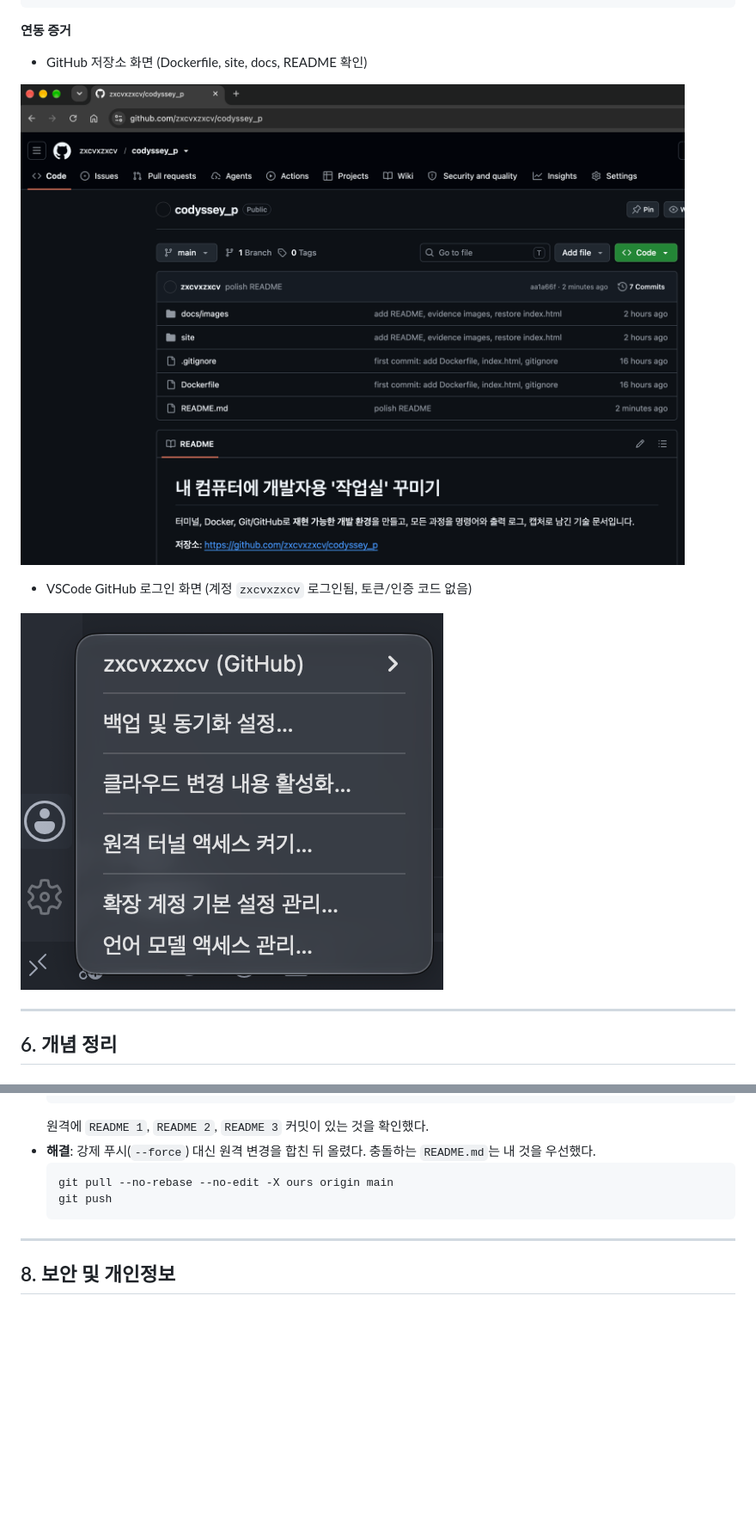
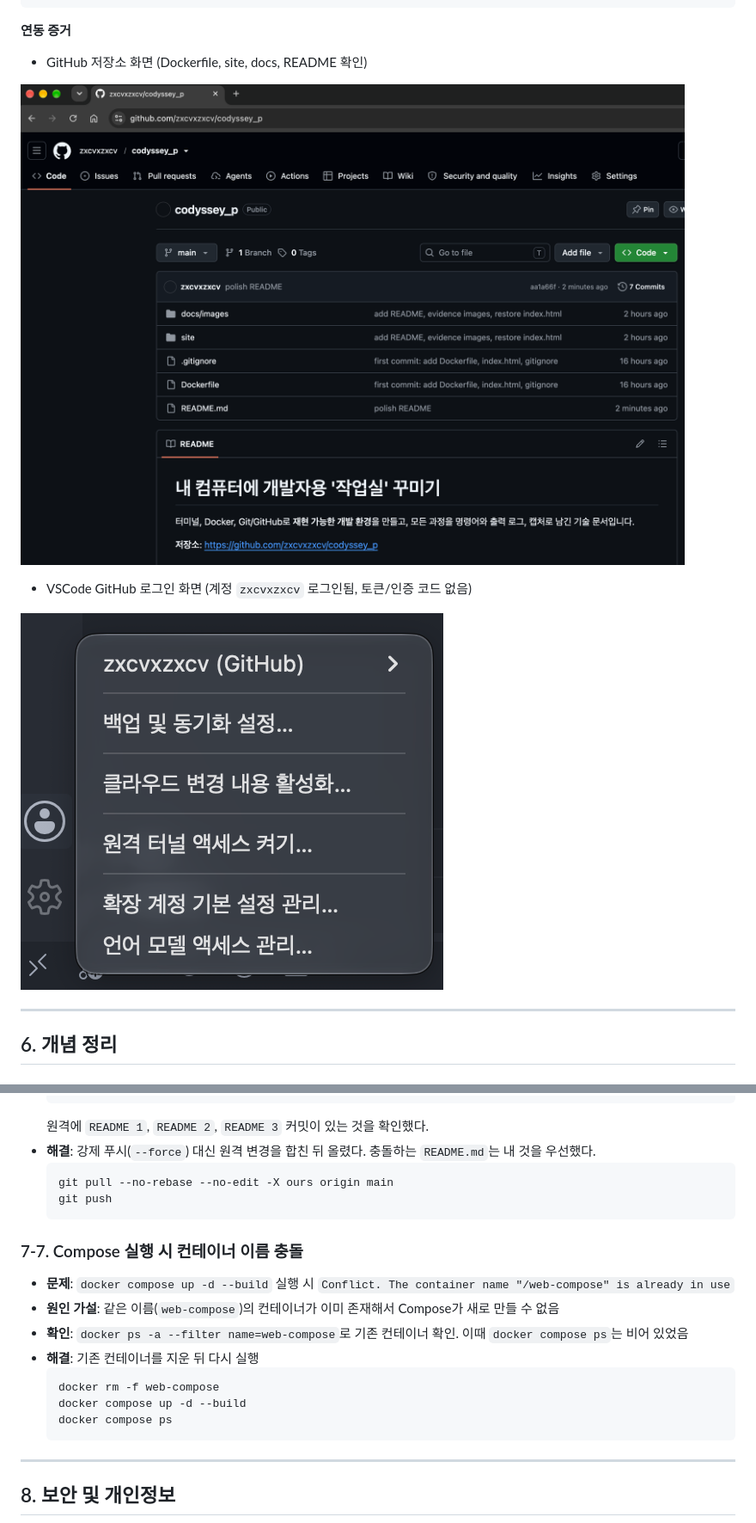
Before and after one commit to zxcvxzxcv/codyssey_p, a Markdown page: README.md, 2 parts joined by grey strips. Shown at 86% size. Rendered like a GitHub page; blank space fills up the shorter version.

Commit message:
add Docker Compose bonus

````diff
--- a/README.md
+++ b/README.md
@@ -522,13 +526,14 @@ df0f828 README 1
 ```
 
 **연동 증거**
-   - GitHub 저장소 화면 (Dockerfile, site, docs, README 확인)
 
-   ![GitHub 저장소](docs/images/github-repo.png)
+- GitHub 저장소 화면 (Dockerfile, site, docs, README 확인)
 
-   - VSCode GitHub 로그인 화면 (계정 `zxcvxzxcv` 로그인됨, 토큰/인증 코드 없음)
+![GitHub 저장소](docs/images/github-repo.png)
 
-   ![VSCode GitHub 로그인](docs/images/vscode-github.png)
+- VSCode GitHub 로그인 화면 (계정 `zxcvxzxcv` 로그인됨, 토큰/인증 코드 없음)
+
+![VSCode GitHub 로그인](docs/images/vscode-github.png)
 
 ---
 
@@ -615,6 +620,17 @@ df0f828 README 1
   git push
   ```
 
+### 7-7. Compose 실행 시 컨테이너 이름 충돌
+- **문제**: `docker compose up -d --build` 실행 시 `Conflict. The container name "/web-compose" is already in use`
+- **원인 가설**: 같은 이름(`web-compose`)의 컨테이너가 이미 존재해서 Compose가 새로 만들 수 없음
+- **확인**: `docker ps -a --filter name=web-compose`로 기존 컨테이너 확인. 이때 `docker compose ps`는 비어 있었음
+- **해결**: 기존 컨테이너를 지운 뒤 다시 실행
+  ```bash
+  docker rm -f web-compose
+  docker compose up -d --build
+  docker compose ps
+  ```
+
 ---
 
 ## 8. 보안 및 개인정보
````
Also changed, not shown: other parts of README.md (+68 -2 lines), docs/images/compose-8090.png (added), 1 other file.
